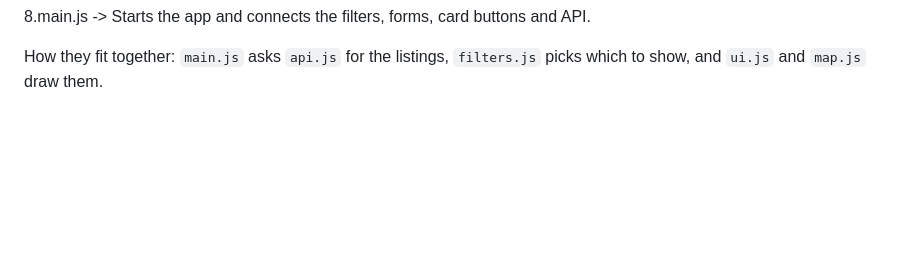
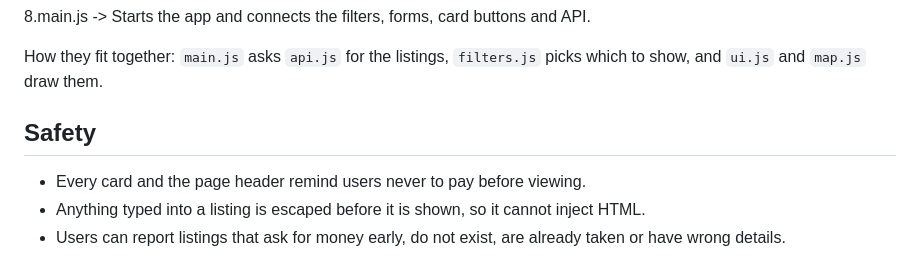
Before and after one commit to solomonmaguta492-dev/Nyumba-Safe-Project, a Markdown page: README.md, the part around the change. GitHub-like rendering; blank space fills up the shorter version.

Commit message:
add safety section

```diff
--- a/README.md
+++ b/README.md
@@ -156,3 +156,9 @@ Each File and  What it does
 8.main.js -> Starts the app and connects the filters, forms, card buttons and API.
 
 How they fit together: `main.js` asks `api.js` for the listings, `filters.js` picks which to show, and `ui.js` and `map.js` draw them.
+
+## Safety
+
+- Every card and the page header remind users never to pay before viewing.
+- Anything typed into a listing is escaped before it is shown, so it cannot inject HTML.
+- Users can report listings that ask for money early, do not exist, are already taken or have wrong details.
```
